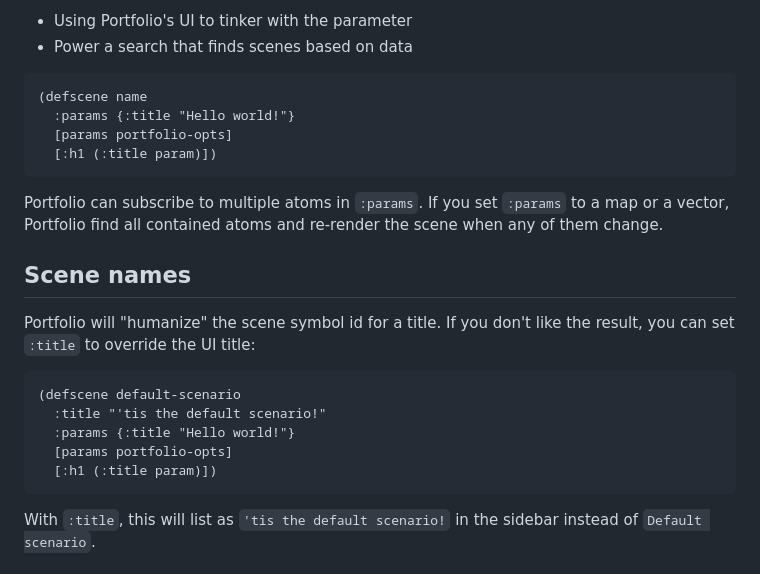
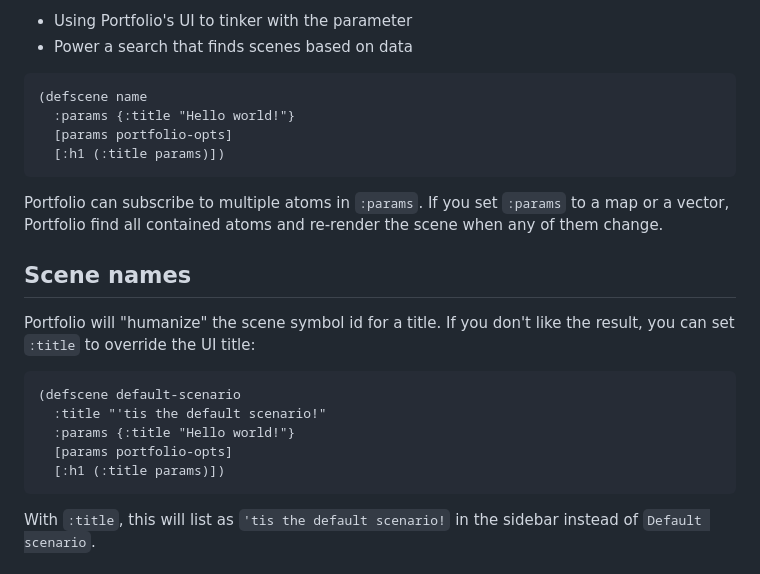
Before and after one commit to cjohansen/portfolio, a Markdown page: docs/portfolio/defscene.md, the part around the change. Rendered like a GitHub page.

Commit message:
Fix typo on defscene documentation

````diff
--- a/docs/portfolio/defscene.md
+++ b/docs/portfolio/defscene.md
@@ -138,7 +138,7 @@ uses for this are countless, some suggestions include:
 (defscene name
   :params {:title "Hello world!"}
   [params portfolio-opts]
-  [:h1 (:title param)])
+  [:h1 (:title params)])
 ```
 
 Portfolio can subscribe to multiple atoms in `:params`. If you set `:params` to
@@ -155,7 +155,7 @@ result, you can set `:title` to override the UI title:
   :title "'tis the default scenario!"
   :params {:title "Hello world!"}
   [params portfolio-opts]
-  [:h1 (:title param)])
+  [:h1 (:title params)])
 ```
 
 With `:title`, this will list as `'tis the default scenario!` in the sidebar
````
